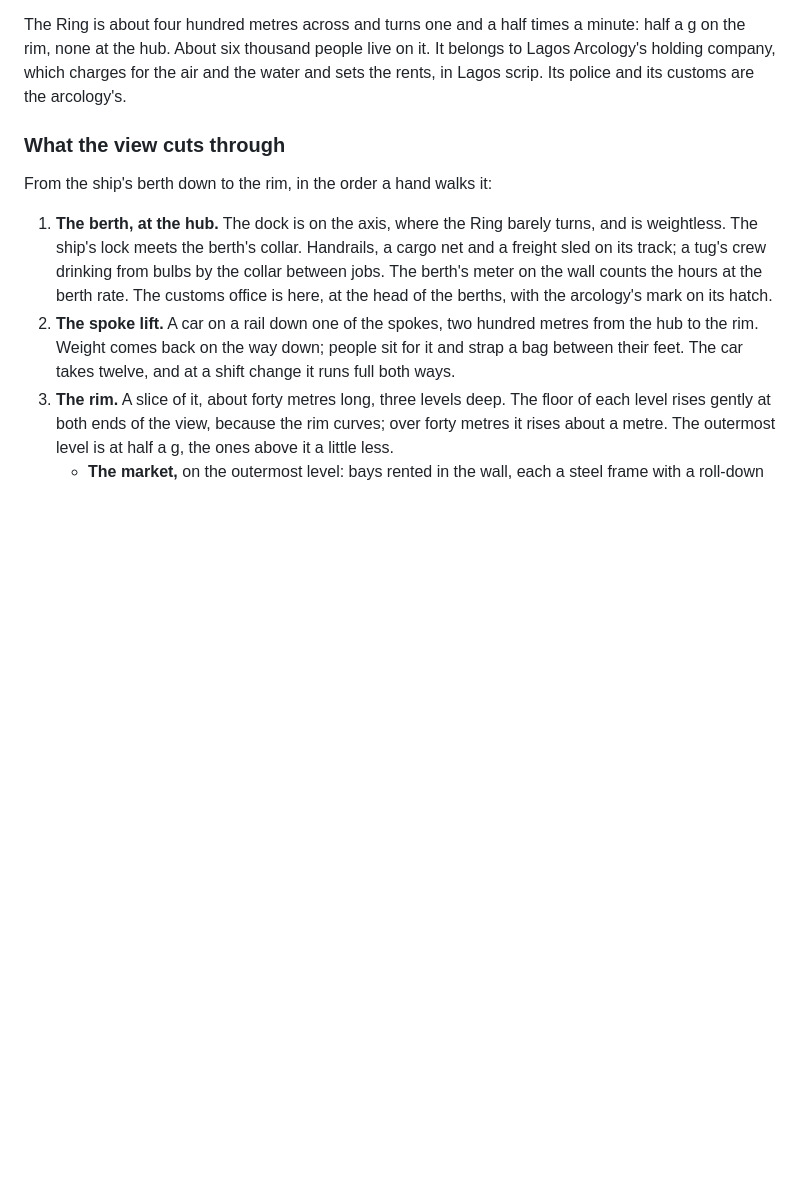
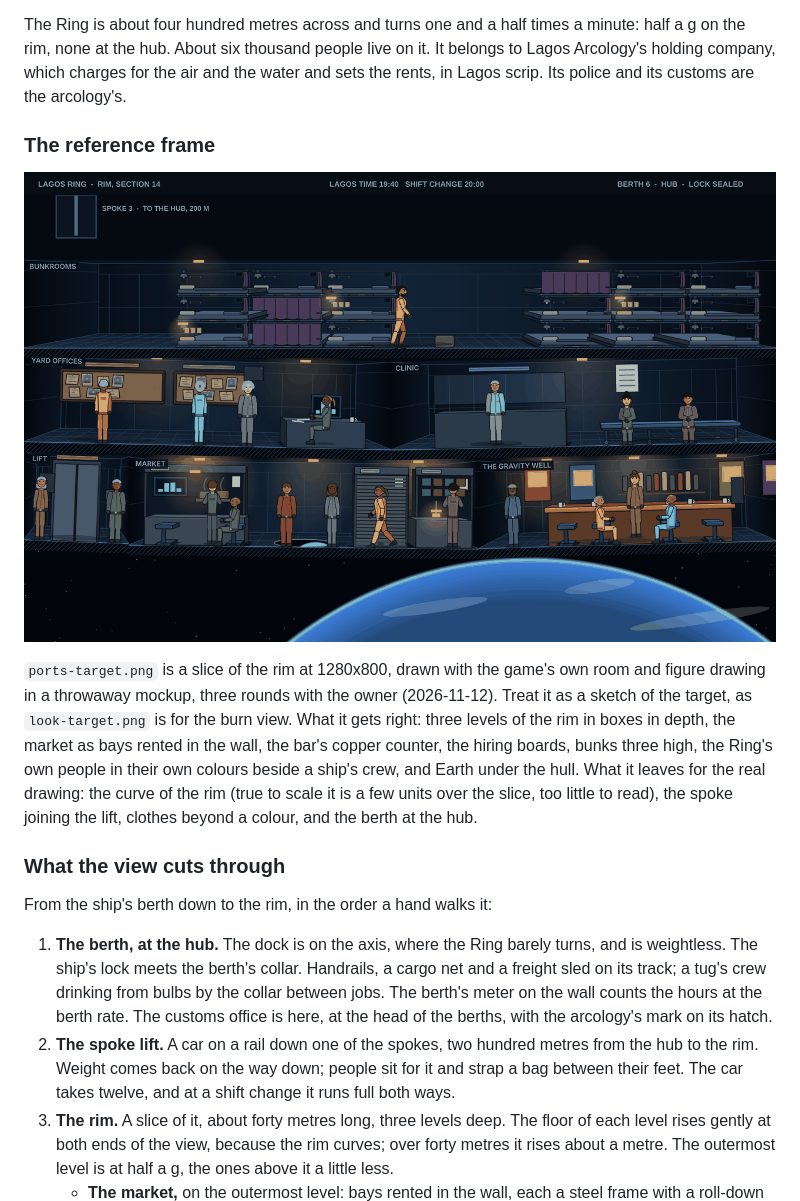
Before and after one commit to jeisenback/max-gravity, a Markdown page: docs/bible/ports.md, the part around the change. Rendered like a GitHub page; pictures changed too: docs/bible/ports-target.png (added); blank space fills up the shorter version.

Commit message:
Ports page: the Ring's reference frame (#1099)
A slice of Lagos Ring's rim at 1280x800, drawn with the game's own room
and figure drawing in a throwaway mockup over three rounds with the
owner, kept as the port view's sketch of the target, as look-target.png
is for the burn view.

Co-Authored-By: Claude Opus 5.5 <noreply@anthropic.com>
Claude-Session: https://claude.ai/code/session_01JuDamJ4GYQDuKXn2iPjeYa

```diff
--- a/docs/bible/ports.md
+++ b/docs/bible/ports.md
@@ -23,6 +23,12 @@ What a port adds:
 Earth's port, for a torch ship, is Lagos Ring (`lagos.md`). Torch ships do not light their drives inside Earth's traffic zone, so a tug brings the ship in to the Ring's hub and takes her out again. Everything to or from the ground goes by spaceplane between the hub and the Lagos launch platform. The hand signs on with Hester here.
 
 The Ring is about four hundred metres across and turns one and a half times a minute: half a g on the rim, none at the hub. About six thousand people live on it. It belongs to Lagos Arcology's holding company, which charges for the air and the water and sets the rents, in Lagos scrip. Its police and its customs are the arcology's.
+
+### The reference frame
+
+![A slice of Lagos Ring's rim: the bunkrooms, the yard offices and the clinic, the lift, the market's bays and the Gravity Well, with Earth under the outer hull](ports-target.png)
+
+`ports-target.png` is a slice of the rim at 1280x800, drawn with the game's own room and figure drawing in a throwaway mockup, three rounds with the owner (2026-11-12). Treat it as a sketch of the target, as `look-target.png` is for the burn view. What it gets right: three levels of the rim in boxes in depth, the market as bays rented in the wall, the bar's copper counter, the hiring boards, bunks three high, the Ring's own people in their own colours beside a ship's crew, and Earth under the hull. What it leaves for the real drawing: the curve of the rim (true to scale it is a few units over the slice, too little to read), the spoke joining the lift, clothes beyond a colour, and the berth at the hub.
 
 ### What the view cuts through
 
```
